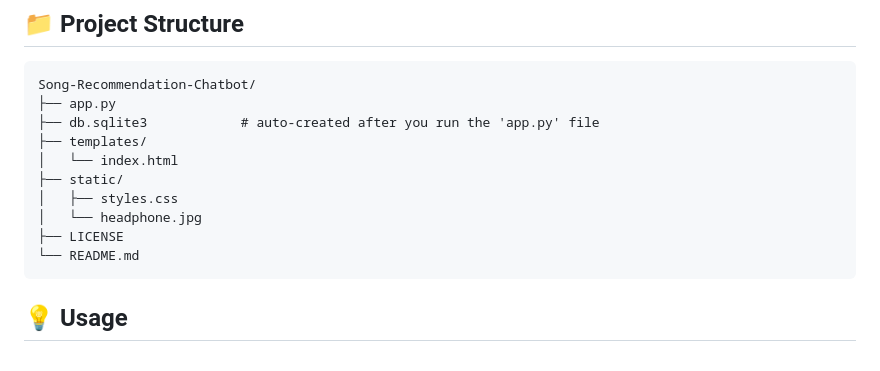
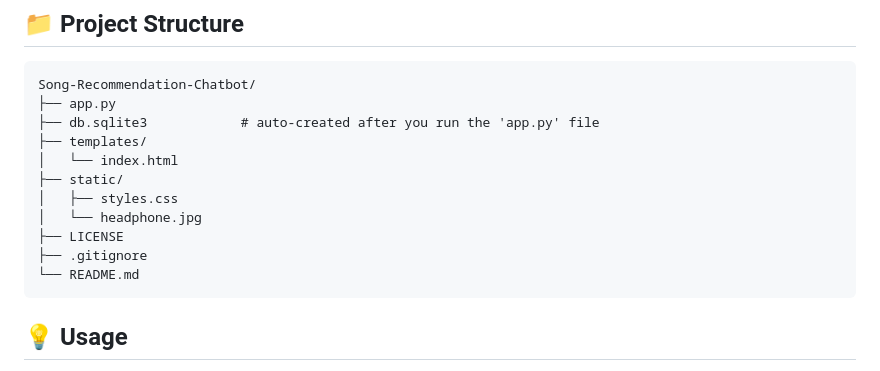
Before and after one commit to Jyot-Shah/Song-Recommendation-Chatbot, a Markdown page: README.md, the part around the change. Drawn GitHub-style.

````diff
--- a/README.md
+++ b/README.md
@@ -105,6 +105,7 @@ Song-Recommendation-Chatbot/
 │   ├── styles.css
 │   └── headphone.jpg
 ├── LICENSE
+├── .gitignore
 └── README.md
 ```
 
````
